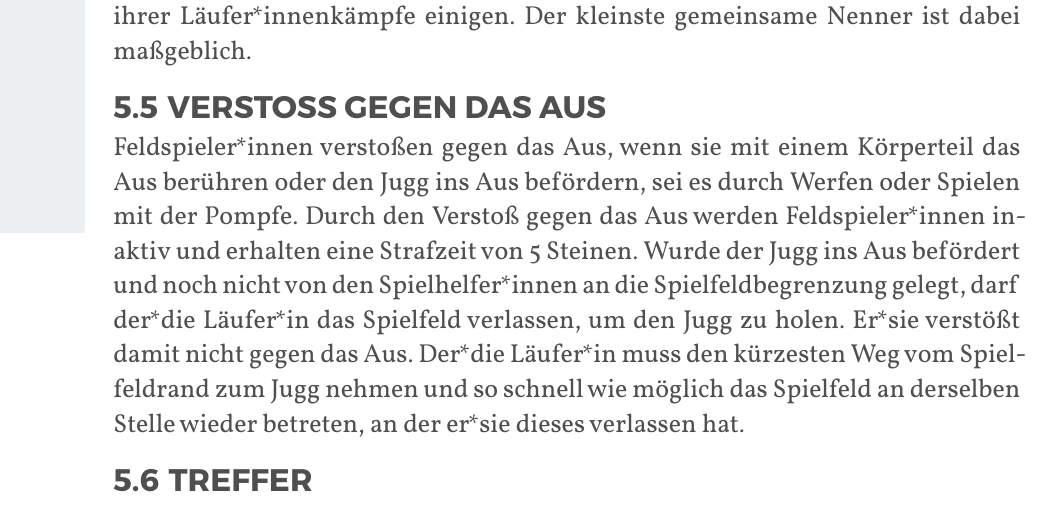
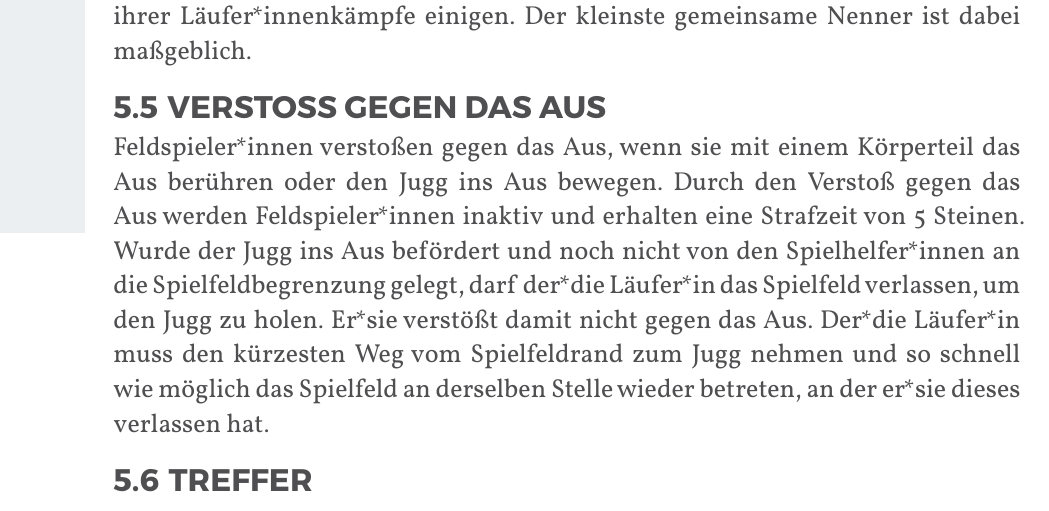
Before and after one commit to JuggerGermany/Regelwerk, a Typst document (typst/regelwerk.typ, which reads typst/regeln/aus.typ): part of page 28 of 37, cut so that both start at the same text. Compiled offline with Typst 0.15.

Commit message:
jugg interaktion aus

```diff
--- a/typst/regeln/aus.typ
+++ b/typst/regeln/aus.typ
@@ -1,8 +1,8 @@
 #let title = "Verstoß gegen das Aus"
 
 Feldspieler*innen verstoßen gegen das Aus, wenn sie mit einem Körperteil
-das Aus berühren oder den Jugg ins Aus befördern, sei es durch Werfen
-oder Spielen mit der Pompfe. Durch den Verstoß gegen das Aus werden
+das Aus berühren oder den Jugg ins Aus bewegen.
+Durch den Verstoß gegen das Aus werden
 Feldspieler*innen inaktiv und erhalten eine Strafzeit von 5 Steinen.
 Wurde der Jugg ins Aus befördert und noch nicht von den Spielhelfer*innen
 an die Spielfeldbegrenzung gelegt, darf der*die Läufer*in das Spielfeld
```
